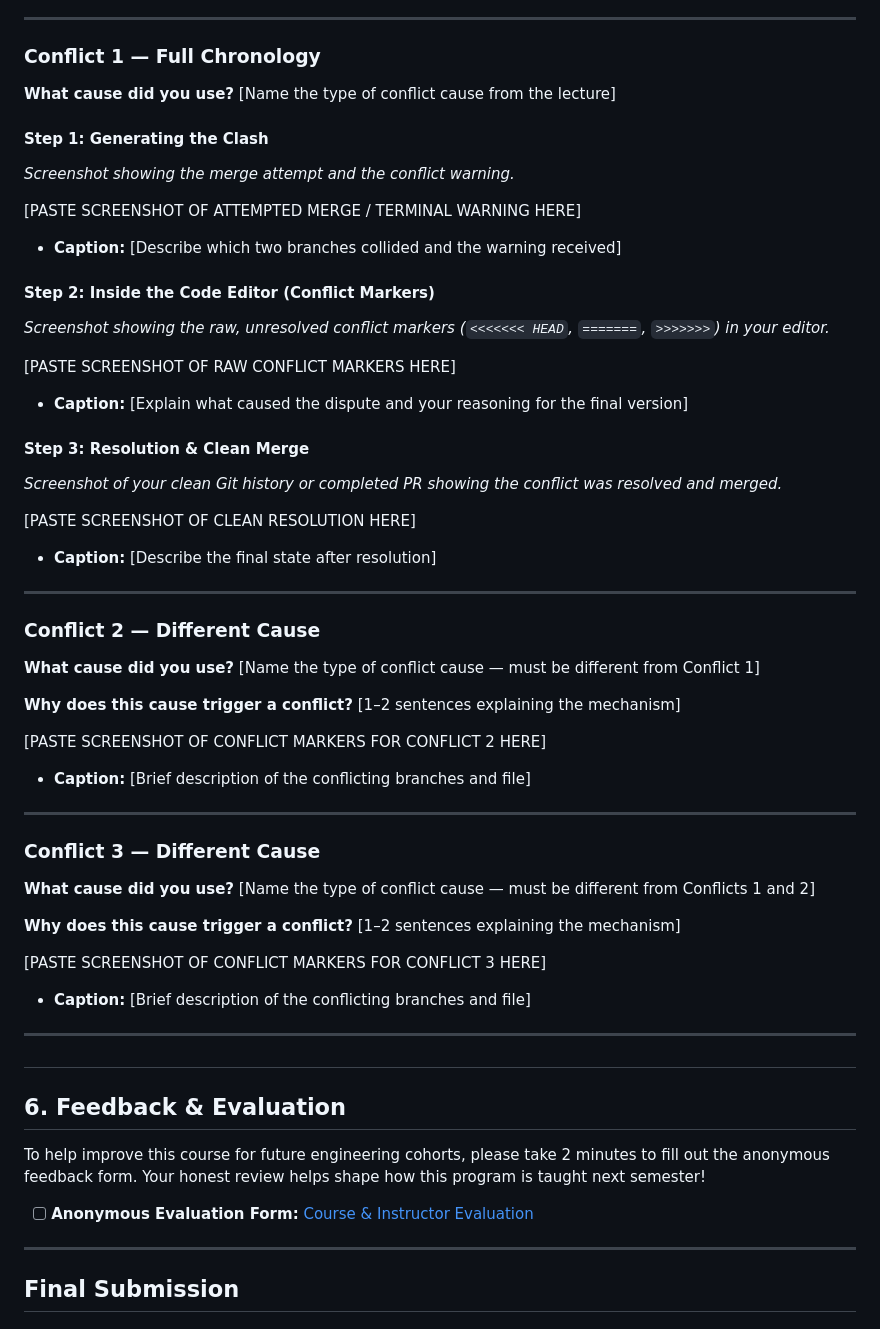
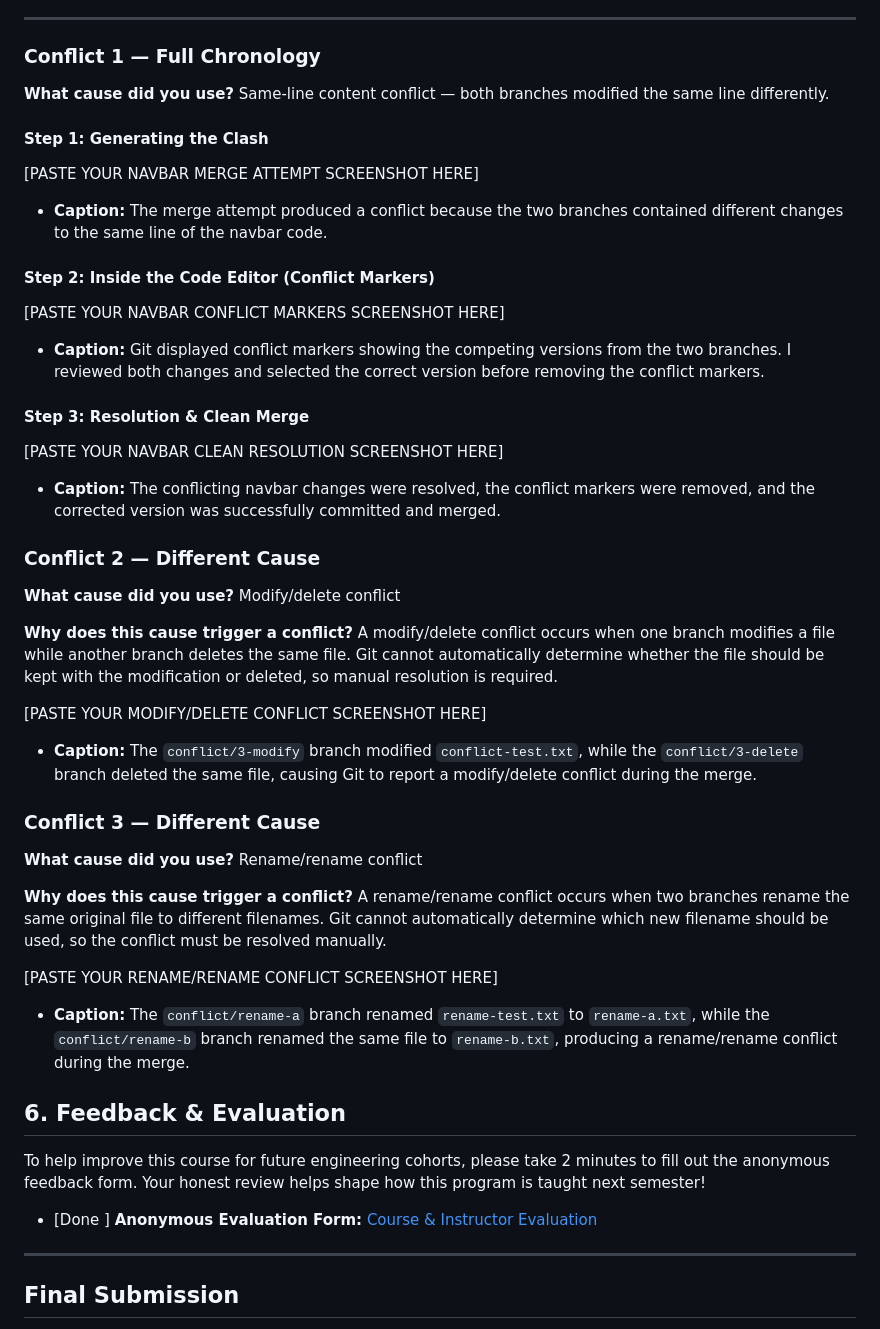
Before and after one commit to IS-PROJECT-2026/Tripmate-169081, a Markdown page: submission.md, the part around the change. Rendered like a GitHub page.

Commit message:
docs: complete submission report

```diff
--- a/submission.md
+++ b/submission.md
@@ -89,59 +89,50 @@ You must engineer **three merge conflicts**, each triggered by a **different cau
 
 ### Conflict 1 — Full Chronology
 
-**What cause did you use?** [Name the type of conflict cause from the lecture]
+**What cause did you use?** Same-line content conflict — both branches modified the same line differently.
 
 #### Step 1: Generating the Clash
-*Screenshot showing the merge attempt and the conflict warning.*
 
-[PASTE SCREENSHOT OF ATTEMPTED MERGE / TERMINAL WARNING HERE]
+[PASTE YOUR NAVBAR MERGE ATTEMPT SCREENSHOT HERE]
 
-* **Caption:** [Describe which two branches collided and the warning received]
+* **Caption:** The merge attempt produced a conflict because the two branches contained different changes to the same line of the navbar code.
 
 #### Step 2: Inside the Code Editor (Conflict Markers)
-*Screenshot showing the raw, unresolved conflict markers (`<<<<<<< HEAD`, `=======`, `>>>>>>>`) in your editor.*
 
-[PASTE SCREENSHOT OF RAW CONFLICT MARKERS HERE]
+[PASTE YOUR NAVBAR CONFLICT MARKERS SCREENSHOT HERE]
 
-* **Caption:** [Explain what caused the dispute and your reasoning for the final version]
+* **Caption:** Git displayed conflict markers showing the competing versions from the two branches. I reviewed both changes and selected the correct version before removing the conflict markers.
 
 #### Step 3: Resolution & Clean Merge
-*Screenshot of your clean Git history or completed PR showing the conflict was resolved and merged.*
 
-[PASTE SCREENSHOT OF CLEAN RESOLUTION HERE]
+[PASTE YOUR NAVBAR CLEAN RESOLUTION SCREENSHOT HERE]
 
-* **Caption:** [Describe the final state after resolution]
-
----
+* **Caption:** The conflicting navbar changes were resolved, the conflict markers were removed, and the corrected version was successfully committed and merged.
 
 ### Conflict 2 — Different Cause
 
-**What cause did you use?** [Name the type of conflict cause — must be different from Conflict 1]
+**What cause did you use?** Modify/delete conflict
 
-**Why does this cause trigger a conflict?** [1–2 sentences explaining the mechanism]
+**Why does this cause trigger a conflict?** A modify/delete conflict occurs when one branch modifies a file while another branch deletes the same file. Git cannot automatically determine whether the file should be kept with the modification or deleted, so manual resolution is required.
 
-[PASTE SCREENSHOT OF CONFLICT MARKERS FOR CONFLICT 2 HERE]
+[PASTE YOUR MODIFY/DELETE CONFLICT SCREENSHOT HERE]
 
-* **Caption:** [Brief description of the conflicting branches and file]
-
----
+* **Caption:** The `conflict/3-modify` branch modified `conflict-test.txt`, while the `conflict/3-delete` branch deleted the same file, causing Git to report a modify/delete conflict during the merge.
 
 ### Conflict 3 — Different Cause
 
-**What cause did you use?** [Name the type of conflict cause — must be different from Conflicts 1 and 2]
+**What cause did you use?** Rename/rename conflict
 
-**Why does this cause trigger a conflict?** [1–2 sentences explaining the mechanism]
+**Why does this cause trigger a conflict?** A rename/rename conflict occurs when two branches rename the same original file to different filenames. Git cannot automatically determine which new filename should be used, so the conflict must be resolved manually.
 
-[PASTE SCREENSHOT OF CONFLICT MARKERS FOR CONFLICT 3 HERE]
+[PASTE YOUR RENAME/RENAME CONFLICT SCREENSHOT HERE]
 
-* **Caption:** [Brief description of the conflicting branches and file]
+* **Caption:** The `conflict/rename-a` branch renamed `rename-test.txt` to `rename-a.txt`, while the `conflict/rename-b` branch renamed the same file to `rename-b.txt`, producing a rename/rename conflict during the merge.
 
----
-##
 ## 6. Feedback & Evaluation
 
 To help improve this course for future engineering cohorts, please take 2 minutes to fill out the anonymous feedback form. Your honest review helps shape how this program is taught next semester!
-- [ ] **Anonymous Evaluation Form:** [Course & Instructor Evaluation](https://forms.gle/YLybnsyXXErKEg3s9)
+- [Done ] **Anonymous Evaluation Form:** [Course & Instructor Evaluation](https://forms.gle/YLybnsyXXErKEg3s9)
 
 ---
 
```
